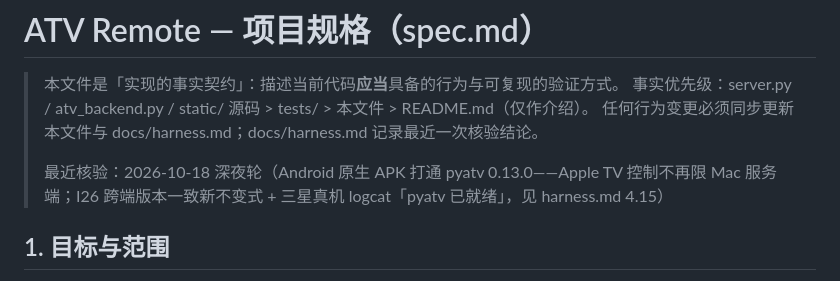
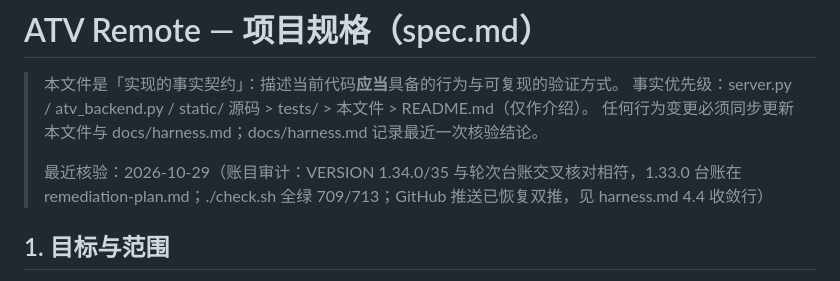
Before and after one commit to cpufreestyle/atv-remote, a Markdown page: docs/spec.md, the part around the change. Rendered like a GitHub page.

```diff
--- a/docs/spec.md
+++ b/docs/spec.md
@@ -4,7 +4,7 @@
 > 事实优先级：server.py / atv_backend.py / static/ 源码 > tests/ > 本文件 > README.md（仅作介绍）。
 > 任何行为变更必须同步更新本文件与 docs/harness.md；docs/harness.md 记录最近一次核验结论。
 >
-> 最近核验：2026-10-18 深夜轮（Android 原生 APK 打通 pyatv 0.13.0——Apple TV 控制不再限 Mac 服务端；I26 跨端版本一致新不变式 + 三星真机 logcat「pyatv 已就绪」，见 harness.md 4.15）
+> 最近核验：2026-10-29（账目审计：VERSION 1.34.0/35 与轮次台账交叉核对相符，1.33.0 台账在 remediation-plan.md；./check.sh 全绿 709/713；GitHub 推送已恢复双推，见 harness.md 4.4 收敛行）
 
 ## 1. 目标与范围
 
```
Also changed, not shown: docs/harness.md (+5 -4 lines), docs/ui-study.md (+6 -0 lines).
